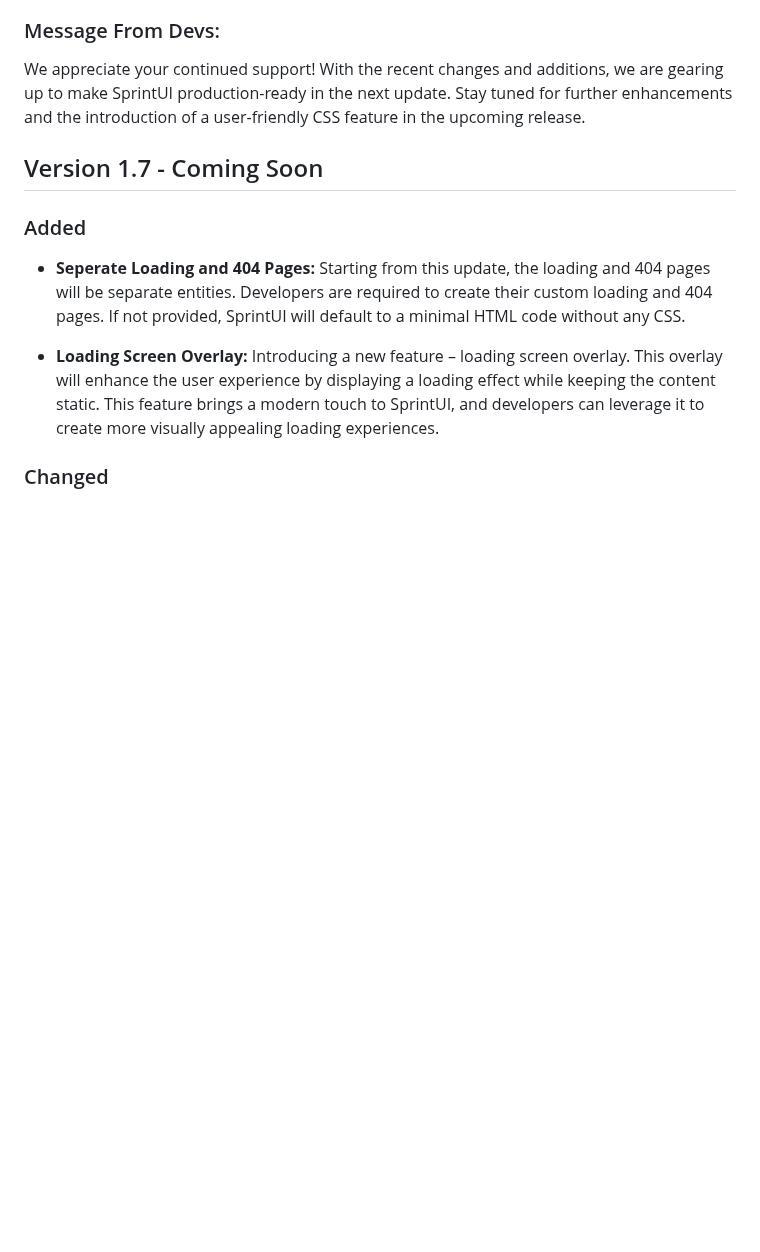
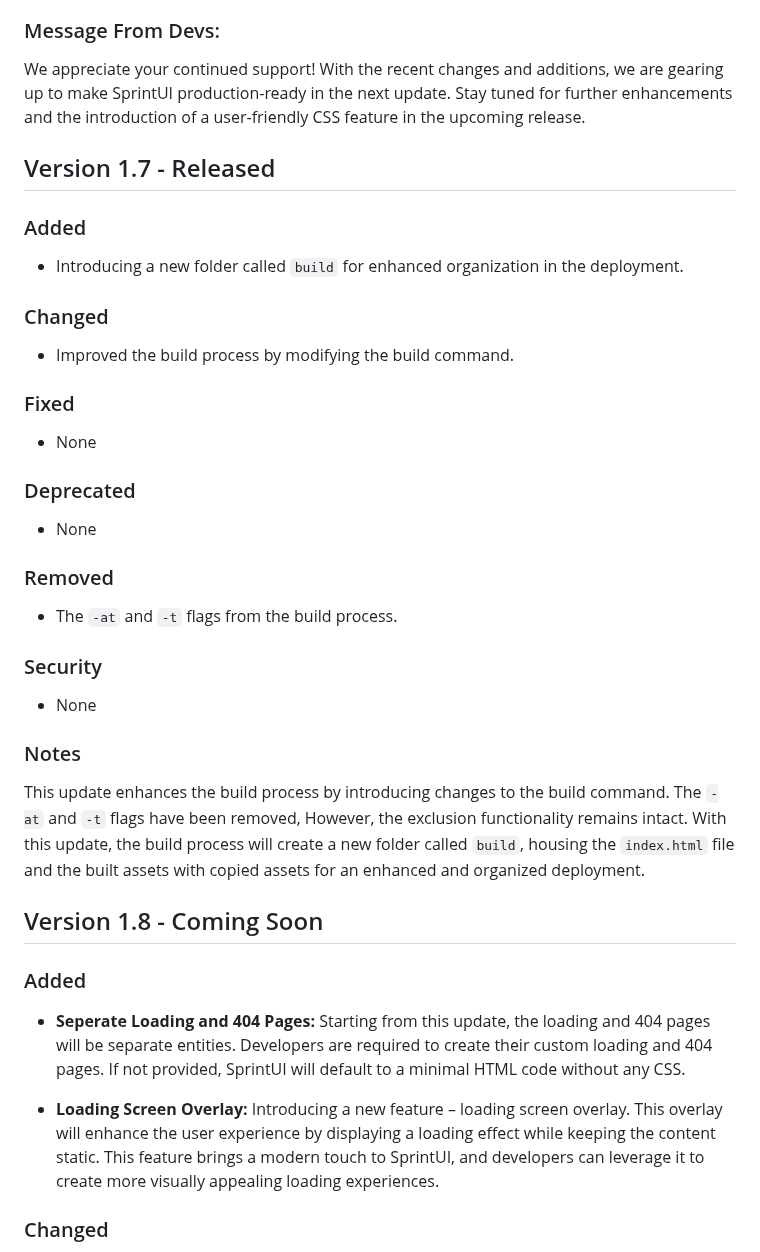
Before and after one commit to sprintui/SprintUi-Framework, a Markdown page: changelog.md, the part around the change. Drawn GitHub-style; blank space fills up the shorter version.

```diff
--- a/changelog.md
+++ b/changelog.md
@@ -192,8 +192,29 @@ In the upcoming update, URL parameters will now work in a more intuitive way(/us
 ### Message From Devs:
 
 We appreciate your continued support! With the recent changes and additions, we are gearing up to make SprintUI production-ready in the next update. Stay tuned for further enhancements and the introduction of a user-friendly CSS feature in the upcoming release.
+## Version 1.7 - Released
+### Added
+- Introducing a new folder called `build` for enhanced organization in the deployment.
 
-## Version 1.7 - Coming Soon
+### Changed
+- Improved the build process by modifying the build command.
+
+### Fixed
+- None
+
+### Deprecated
+- None
+
+### Removed
+- The `-at` and `-t` flags from the build process.
+
+### Security
+- None
+
+### Notes
+This update enhances the build process by introducing changes to the build command. The `-at` and `-t` flags have been removed, However, the exclusion functionality remains intact. With this update, the build process will create a new folder called `build`, housing the `index.html` file and the built assets with copied assets for an enhanced and organized deployment.
+
+## Version 1.8 - Coming Soon
 
 ### Added
 - **Seperate Loading and 404 Pages:** Starting from this update, the loading and 404 pages will be separate entities. Developers are required to create their custom loading and 404 pages. If not provided, SprintUI will default to a minimal HTML code without any CSS.
```
